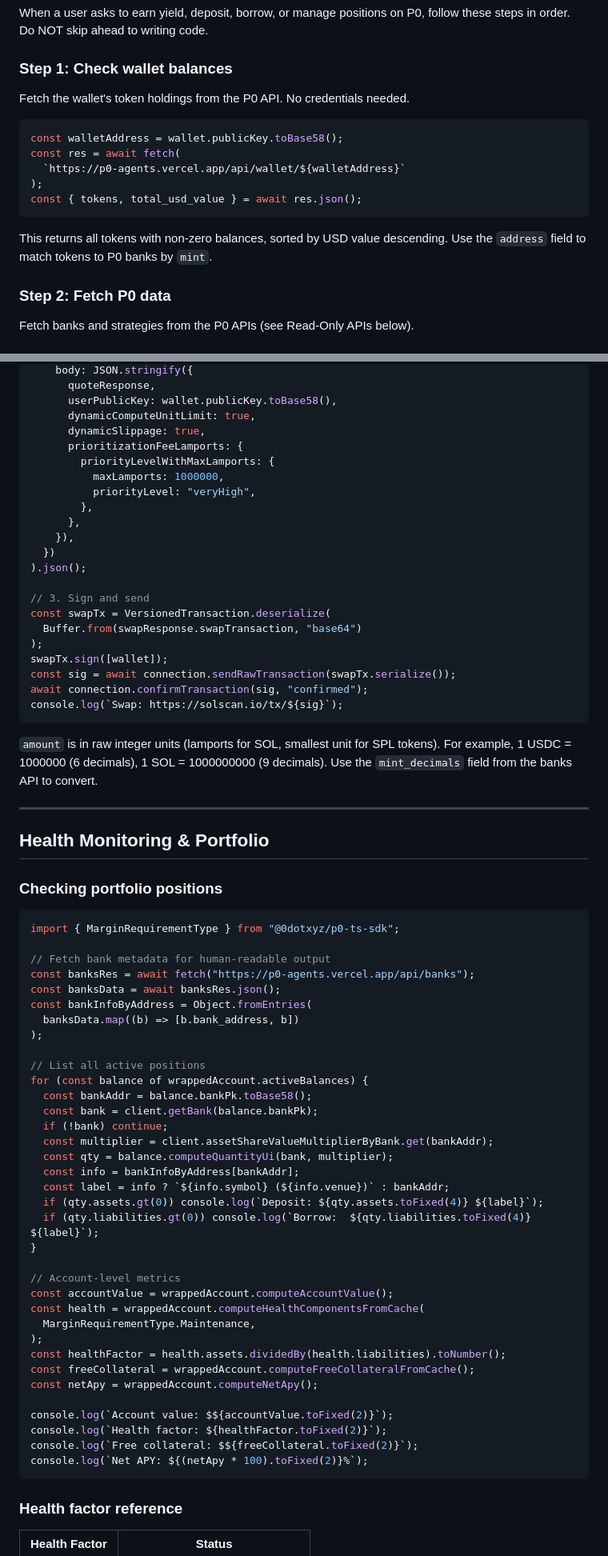
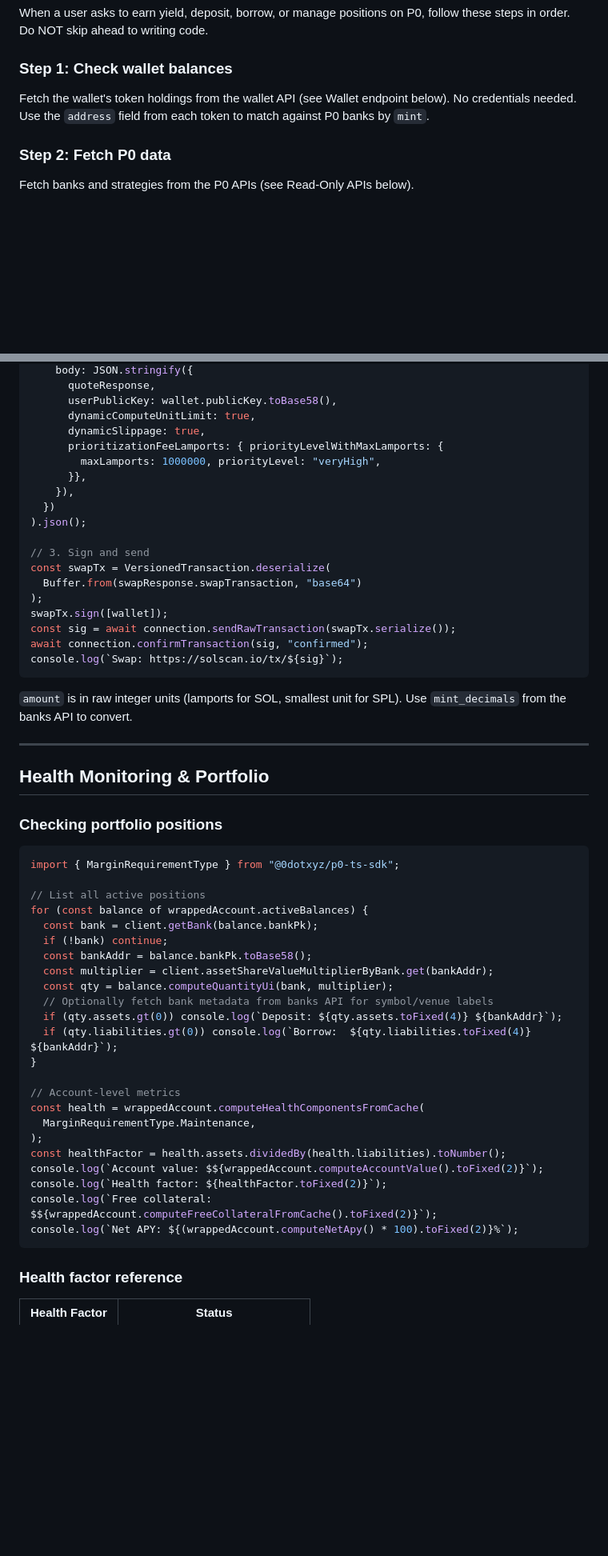
Before and after one commit to 0dotxyz/p0-agents, a Markdown page: SKILL.md, 2 parts joined by grey strips. Shown at 80% size. Rendered like a GitHub page; blank space fills up the shorter version.

Commit message:
feat: skill updates re accounts

````diff
--- a/SKILL.md
+++ b/SKILL.md
@@ -63,18 +63,9 @@ follow these steps in order. Do NOT skip ahead to writing code.
 
 ### Step 1: Check wallet balances
 
-Fetch the wallet's token holdings from the P0 API. No credentials needed.
-
-```typescript
-const walletAddress = wallet.publicKey.toBase58();
-const res = await fetch(
-  `https://p0-agents.vercel.app/api/wallet/${walletAddress}`
-);
-const { tokens, total_usd_value } = await res.json();
-```
-
-This returns all tokens with non-zero balances, sorted by USD value
-descending. Use the `address` field to match tokens to P0 banks by `mint`.
+Fetch the wallet's token holdings from the wallet API (see Wallet endpoint
+below). No credentials needed. Use the `address` field from each token to
+match against P0 banks by `mint`.
 
 ### Step 2: Fetch P0 data
 
@@ -504,12 +542,9 @@ const swapResponse = await (
       userPublicKey: wallet.publicKey.toBase58(),
       dynamicComputeUnitLimit: true,
       dynamicSlippage: true,
-      prioritizationFeeLamports: {
-        priorityLevelWithMaxLamports: {
-          maxLamports: 1000000,
-          priorityLevel: "veryHigh",
-        },
-      },
+      prioritizationFeeLamports: { priorityLevelWithMaxLamports: {
+        maxLamports: 1000000, priorityLevel: "veryHigh",
+      }},
     }),
   })
 ).json();
@@ -524,9 +559,8 @@ await connection.confirmTransaction(sig, "confirmed");
 console.log(`Swap: https://solscan.io/tx/${sig}`);
 ```
 
-`amount` is in raw integer units (lamports for SOL, smallest unit for SPL
-tokens). For example, 1 USDC = 1000000 (6 decimals), 1 SOL = 1000000000
-(9 decimals). Use the `mint_decimals` field from the banks API to convert.
+`amount` is in raw integer units (lamports for SOL, smallest unit for SPL).
+Use `mint_decimals` from the banks API to convert.
 
 ---
 
@@ -537,39 +571,27 @@ tokens). For example, 1 USDC = 1000000 (6 decimals), 1 SOL = 1000000000
 ```typescript
 import { MarginRequirementType } from "@0dotxyz/p0-ts-sdk";
 
-// Fetch bank metadata for human-readable output
-const banksRes = await fetch("https://p0-agents.vercel.app/api/banks");
-const banksData = await banksRes.json();
-const bankInfoByAddress = Object.fromEntries(
-  banksData.map((b) => [b.bank_address, b])
-);
-
 // List all active positions
 for (const balance of wrappedAccount.activeBalances) {
-  const bankAddr = balance.bankPk.toBase58();
   const bank = client.getBank(balance.bankPk);
   if (!bank) continue;
+  const bankAddr = balance.bankPk.toBase58();
   const multiplier = client.assetShareValueMultiplierByBank.get(bankAddr);
   const qty = balance.computeQuantityUi(bank, multiplier);
-  const info = bankInfoByAddress[bankAddr];
-  const label = info ? `${info.symbol} (${info.venue})` : bankAddr;
-  if (qty.assets.gt(0)) console.log(`Deposit: ${qty.assets.toFixed(4)} ${label}`);
-  if (qty.liabilities.gt(0)) console.log(`Borrow:  ${qty.liabilities.toFixed(4)} ${label}`);
+  // Optionally fetch bank metadata from banks API for symbol/venue labels
+  if (qty.assets.gt(0)) console.log(`Deposit: ${qty.assets.toFixed(4)} ${bankAddr}`);
+  if (qty.liabilities.gt(0)) console.log(`Borrow:  ${qty.liabilities.toFixed(4)} ${bankAddr}`);
 }
 
 // Account-level metrics
-const accountValue = wrappedAccount.computeAccountValue();
 const health = wrappedAccount.computeHealthComponentsFromCache(
   MarginRequirementType.Maintenance,
 );
 const healthFactor = health.assets.dividedBy(health.liabilities).toNumber();
-const freeCollateral = wrappedAccount.computeFreeCollateralFromCache();
-const netApy = wrappedAccount.computeNetApy();
-
-console.log(`Account value: $${accountValue.toFixed(2)}`);
+console.log(`Account value: $${wrappedAccount.computeAccountValue().toFixed(2)}`);
 console.log(`Health factor: ${healthFactor.toFixed(2)}`);
-console.log(`Free collateral: $${freeCollateral.toFixed(2)}`);
-console.log(`Net APY: ${(netApy * 100).toFixed(2)}%`);
+console.log(`Free collateral: $${wrappedAccount.computeFreeCollateralFromCache().toFixed(2)}`);
+console.log(`Net APY: ${(wrappedAccount.computeNetApy() * 100).toFixed(2)}%`);
 ```
 
 ### Health factor reference
````
Also changed, not shown: other parts of SKILL.md (+87 -39 lines).
